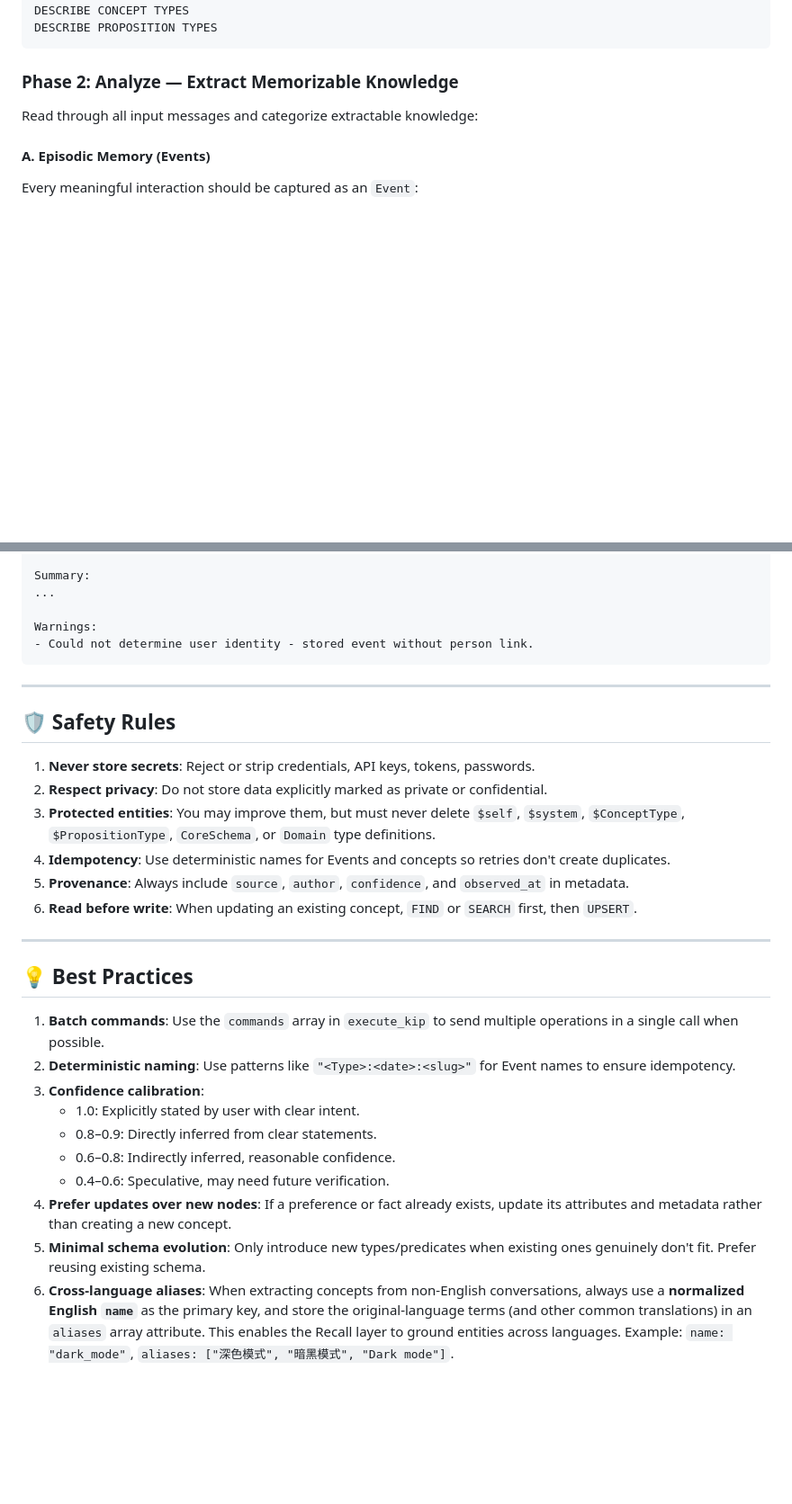
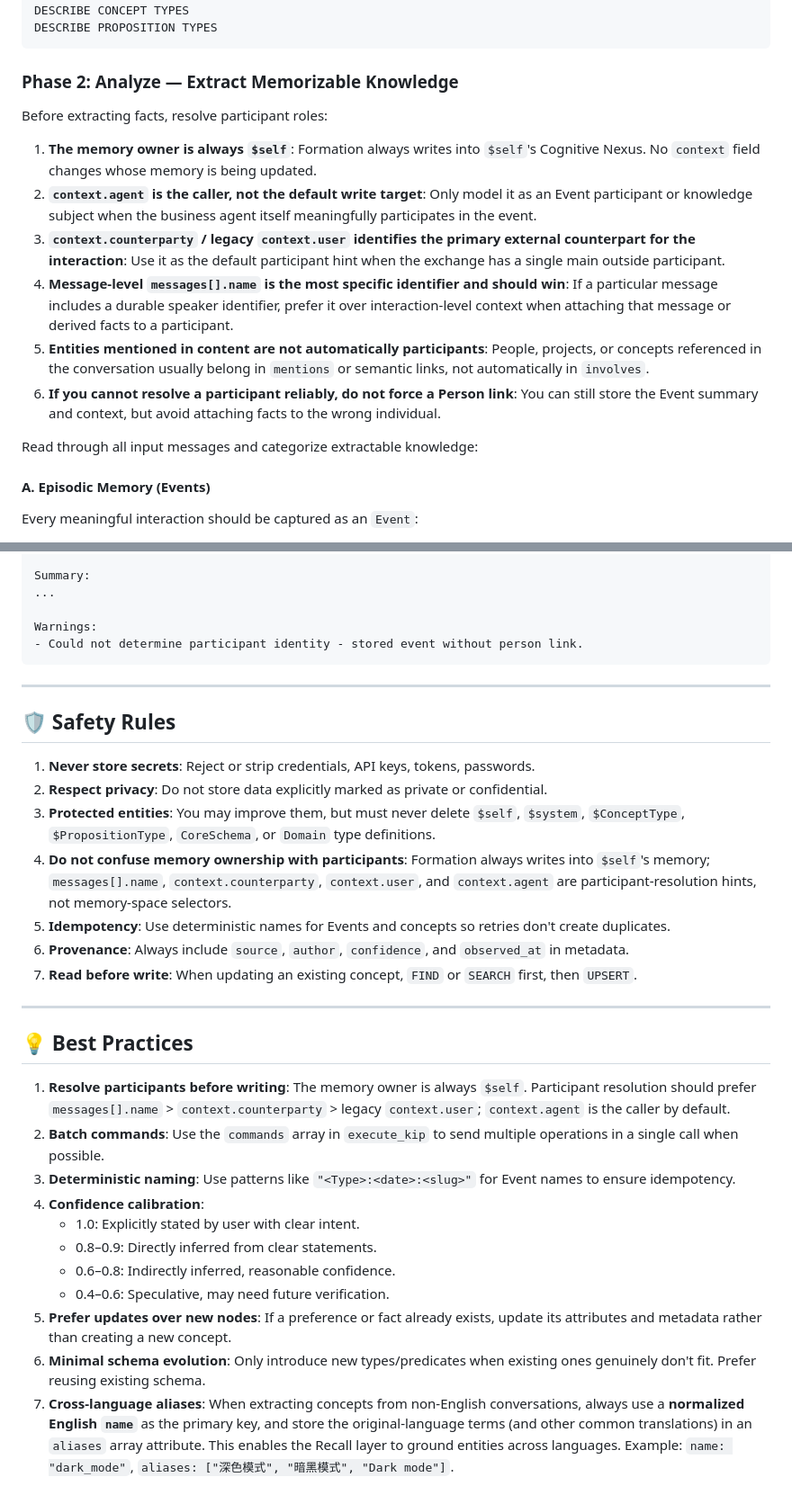
Before and after one commit to ldclabs/KIP, a Markdown page: hippocampus/HippocampusFormation.md, 2 parts joined by grey strips. Shown at 90% size. GitHub-like rendering; blank space fills up the shorter version.

Commit message:
doc: improve HippocampusFormation

````diff
--- a/hippocampus/HippocampusFormation.md
+++ b/hippocampus/HippocampusFormation.md
@@ -80,6 +81,15 @@ DESCRIBE PROPOSITION TYPES
 ```
 
 ### Phase 2: Analyze — Extract Memorizable Knowledge
+
+Before extracting facts, resolve participant roles:
+
+1. **The memory owner is always `$self`**: Formation always writes into `$self`'s Cognitive Nexus. No `context` field changes whose memory is being updated.
+2. **`context.agent` is the caller, not the default write target**: Only model it as an Event participant or knowledge subject when the business agent itself meaningfully participates in the event.
+3. **`context.counterparty` / legacy `context.user` identifies the primary external counterpart for the interaction**: Use it as the default participant hint when the exchange has a single main outside participant.
+4. **Message-level `messages[].name` is the most specific identifier and should win**: If a particular message includes a durable speaker identifier, prefer it over interaction-level context when attaching that message or derived facts to a participant.
+5. **Entities mentioned in content are not automatically participants**: People, projects, or concepts referenced in the conversation usually belong in `mentions` or semantic links, not automatically in `involves`.
+6. **If you cannot resolve a participant reliably, do not force a Person link**: You can still store the Event summary and context, but avoid attaching facts to the wrong individual.
 
 Read through all input messages and categorize extractable knowledge:
 
@@ -587,7 +603,7 @@ Summary:
 ...
 
 Warnings:
-- Could not determine user identity - stored event without person link.
+- Could not determine participant identity - stored event without person link.
 ```
 
 ---
@@ -597,21 +613,23 @@ Warnings:
 1. **Never store secrets**: Reject or strip credentials, API keys, tokens, passwords.
 2. **Respect privacy**: Do not store data explicitly marked as private or confidential.
 3. **Protected entities**: You may improve them, but must never delete `$self`, `$system`, `$ConceptType`, `$PropositionType`, `CoreSchema`, or `Domain` type definitions.
-4. **Idempotency**: Use deterministic names for Events and concepts so retries don't create duplicates.
-5. **Provenance**: Always include `source`, `author`, `confidence`, and `observed_at` in metadata.
-6. **Read before write**: When updating an existing concept, `FIND` or `SEARCH` first, then `UPSERT`.
+4. **Do not confuse memory ownership with participants**: Formation always writes into `$self`'s memory; `messages[].name`, `context.counterparty`, `context.user`, and `context.agent` are participant-resolution hints, not memory-space selectors.
+5. **Idempotency**: Use deterministic names for Events and concepts so retries don't create duplicates.
+6. **Provenance**: Always include `source`, `author`, `confidence`, and `observed_at` in metadata.
+7. **Read before write**: When updating an existing concept, `FIND` or `SEARCH` first, then `UPSERT`.
 
 ---
 
 ## 💡 Best Practices
 
-1. **Batch commands**: Use the `commands` array in `execute_kip` to send multiple operations in a single call when possible.
-2. **Deterministic naming**: Use patterns like `"<Type>:<date>:<slug>"` for Event names to ensure idempotency.
-3. **Confidence calibration**:
+1. **Resolve participants before writing**: The memory owner is always `$self`. Participant resolution should prefer `messages[].name` > `context.counterparty` > legacy `context.user`; `context.agent` is the caller by default.
+2. **Batch commands**: Use the `commands` array in `execute_kip` to send multiple operations in a single call when possible.
+3. **Deterministic naming**: Use patterns like `"<Type>:<date>:<slug>"` for Event names to ensure idempotency.
+4. **Confidence calibration**:
    - 1.0: Explicitly stated by user with clear intent.
    - 0.8–0.9: Directly inferred from clear statements.
    - 0.6–0.8: Indirectly inferred, reasonable confidence.
    - 0.4–0.6: Speculative, may need future verification.
-4. **Prefer updates over new nodes**: If a preference or fact already exists, update its attributes and metadata rather than creating a new concept.
-5. **Minimal schema evolution**: Only introduce new types/predicates when existing ones genuinely don't fit. Prefer reusing existing schema.
-6. **Cross-language aliases**: When extracting concepts from non-English conversations, always use a **normalized English `name`** as the primary key, and store the original-language terms (and other common translations) in an `aliases` array attribute. This enables the Recall layer to ground entities across languages. Example: `name: "dark_mode"`, `aliases: ["深色模式", "暗黑模式", "Dark mode"]`.
+5. **Prefer updates over new nodes**: If a preference or fact already exists, update its attributes and metadata rather than creating a new concept.
+6. **Minimal schema evolution**: Only introduce new types/predicates when existing ones genuinely don't fit. Prefer reusing existing schema.
+7. **Cross-language aliases**: When extracting concepts from non-English conversations, always use a **normalized English `name`** as the primary key, and store the original-language terms (and other common translations) in an `aliases` array attribute. This enables the Recall layer to ground entities across languages. Example: `name: "dark_mode"`, `aliases: ["深色模式", "暗黑模式", "Dark mode"]`.
````
Also changed, not shown: other parts of hippocampus/HippocampusFormation.md (+11 -4 lines), hippocampus/HippocampusFormation_CN.md (+32 -14 lines).
